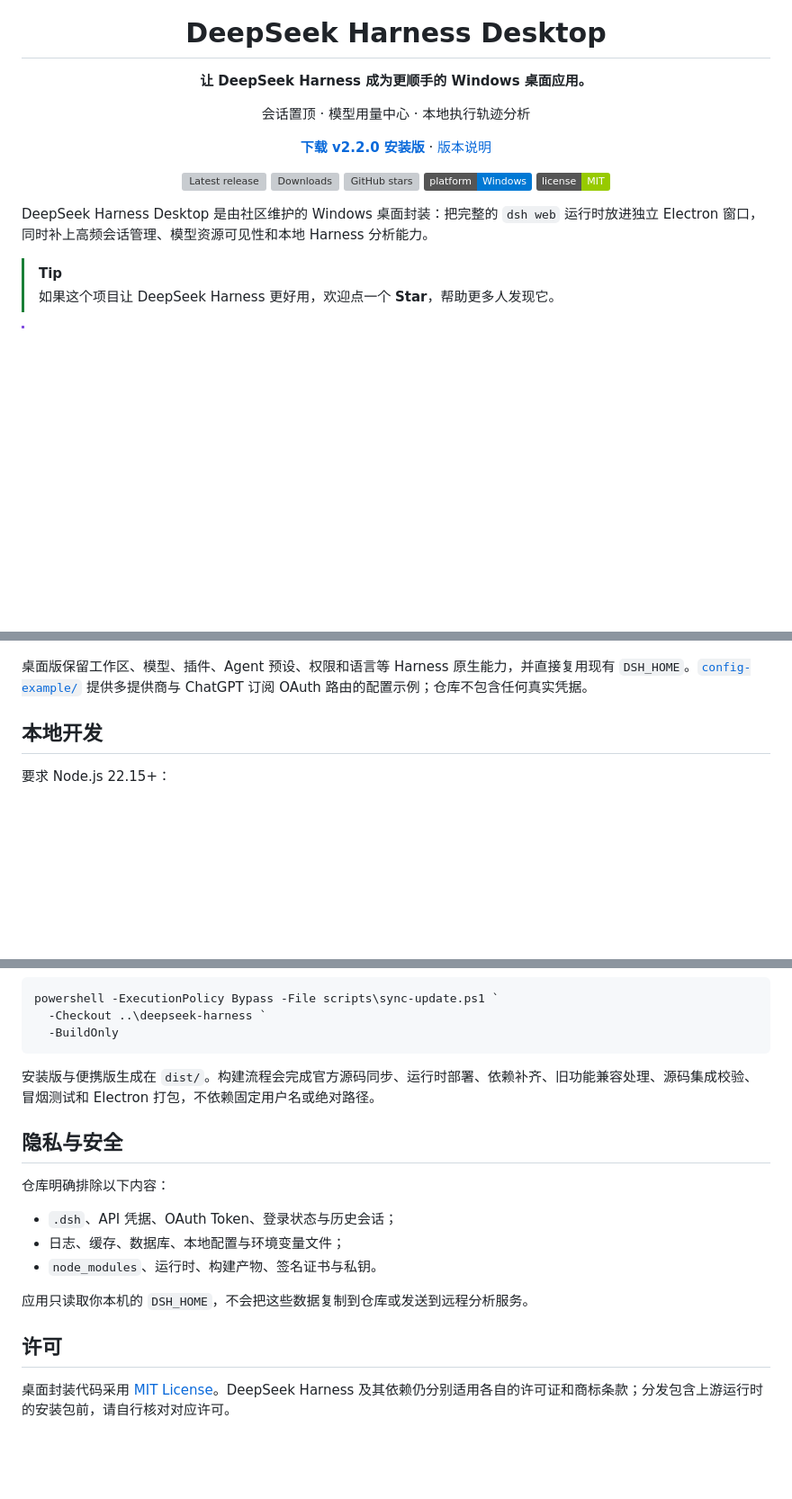
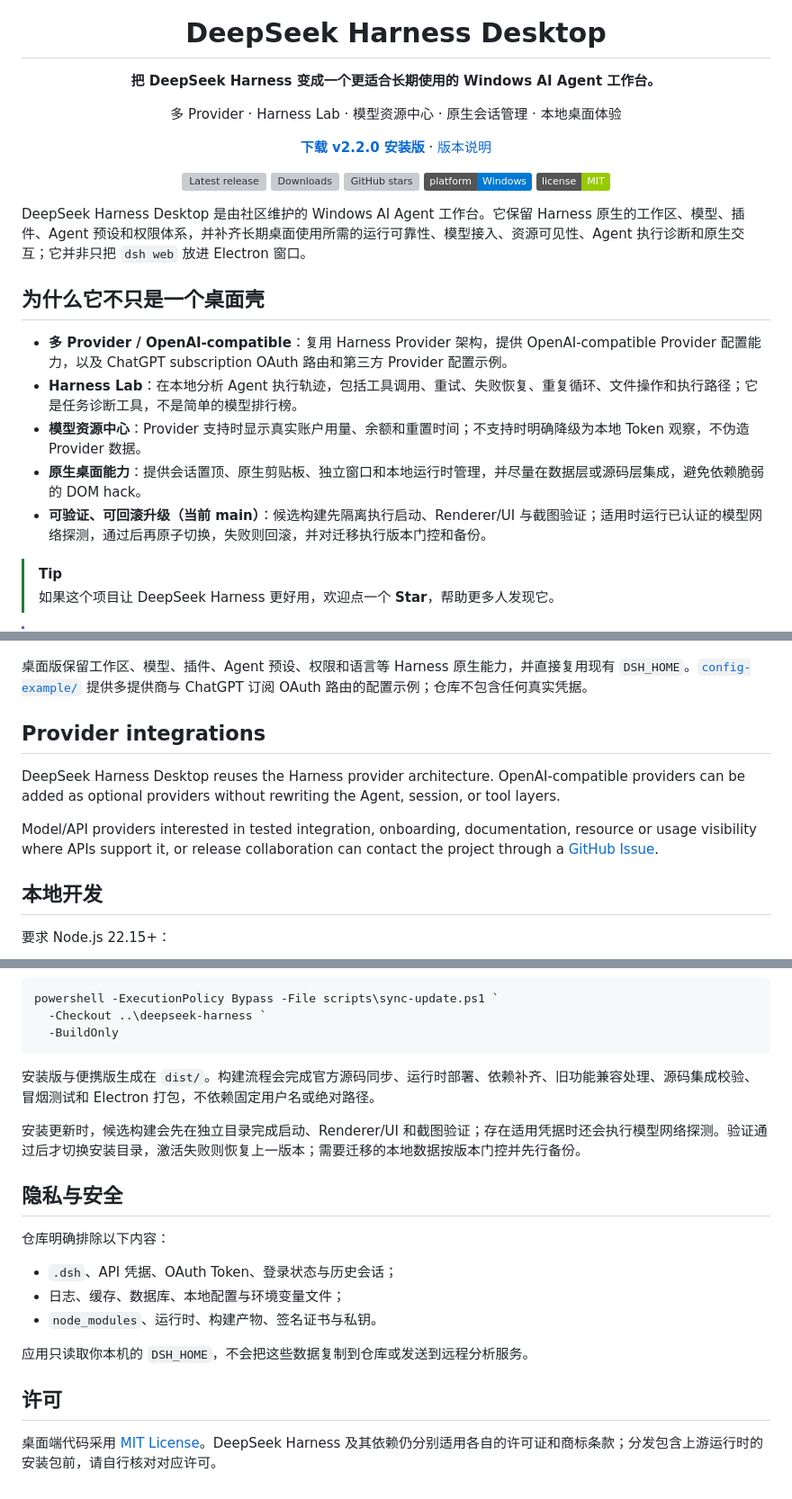
Before and after one commit to yijigao/deepseek-harness-desktop, a Markdown page: README.md, 3 parts joined by grey strips. Shown at 90% size. Rendered like a GitHub page; badges without logos; blank space fills up the shorter version; grey boxes are pictures that could not be loaded.

Commit message:
docs: sharpen desktop positioning and provider integration story

```diff
--- a/README.md
+++ b/README.md
@@ -1,8 +1,8 @@
 <div align="center">
   <img src="assets/deepseek-whale-225.png" width="88" alt="DeepSeek Harness Desktop logo">
   <h1>DeepSeek Harness Desktop</h1>
-  <p><strong>让 DeepSeek Harness 成为更顺手的 Windows 桌面应用。</strong></p>
-  <p>会话置顶 · 模型用量中心 · 本地执行轨迹分析</p>
+  <p><strong>把 DeepSeek Harness 变成一个更适合长期使用的 Windows AI Agent 工作台。</strong></p>
+  <p>多 Provider · Harness Lab · 模型资源中心 · 原生会话管理 · 本地桌面体验</p>
   <p><a href="https://github.com/yijigao/deepseek-harness-desktop/releases/download/v2.2.0/DeepSeek-Setup-2.2.0.exe"><strong>下载 v2.2.0 安装版</strong></a> · <a href="https://github.com/yijigao/deepseek-harness-desktop/releases/tag/v2.2.0">版本说明</a></p>
   <p>
     <a href="https://github.com/yijigao/deepseek-harness-desktop/releases/latest"><img src="https://img.shields.io/github/v/release/yijigao/deepseek-harness-desktop?label=release" alt="Latest release"></a>
@@ -13,7 +13,15 @@
   </p>
 </div>
 
-DeepSeek Harness Desktop 是由社区维护的 Windows 桌面封装：把完整的 `dsh web` 运行时放进独立 Electron 窗口，同时补上高频会话管理、模型资源可见性和本地 Harness 分析能力。
+DeepSeek Harness Desktop 是由社区维护的 Windows AI Agent 工作台。它保留 Harness 原生的工作区、模型、插件、Agent 预设和权限体系，并补齐长期桌面使用所需的运行可靠性、模型接入、资源可见性、Agent 执行诊断和原生交互；它并非只把 `dsh web` 放进 Electron 窗口。
+
+## 为什么它不只是一个桌面壳
+
+- **多 Provider / OpenAI-compatible**：复用 Harness Provider 架构，提供 OpenAI-compatible Provider 配置能力，以及 ChatGPT subscription OAuth 路由和第三方 Provider 配置示例。
+- **Harness Lab**：在本地分析 Agent 执行轨迹，包括工具调用、重试、失败恢复、重复循环、文件操作和执行路径；它是任务诊断工具，不是简单的模型排行榜。
+- **模型资源中心**：Provider 支持时显示真实账户用量、余额和重置时间；不支持时明确降级为本地 Token 观察，不伪造 Provider 数据。
+- **原生桌面能力**：提供会话置顶、原生剪贴板、独立窗口和本地运行时管理，并尽量在数据层或源码层集成，避免依赖脆弱的 DOM hack。
+- **可验证、可回滚升级（当前 main）**：候选构建先隔离执行启动、Renderer/UI 与截图验证；适用时运行已认证的模型网络探测，通过后再原子切换，失败则回滚，并对迁移执行版本门控和备份。
 
 > [!TIP]
 > 如果这个项目让 DeepSeek Harness 更好用，欢迎点一个 **Star**，帮助更多人发现它。
@@ -71,6 +79,12 @@ Harness Lab 用来回答“这次任务是怎样完成的，以及哪里值得
 
 桌面版保留工作区、模型、插件、Agent 预设、权限和语言等 Harness 原生能力，并直接复用现有 `DSH_HOME`。[`config-example/`](config-example/README.md) 提供多提供商与 ChatGPT 订阅 OAuth 路由的配置示例；仓库不包含任何真实凭据。
 
+## Provider integrations
+
+DeepSeek Harness Desktop reuses the Harness provider architecture. OpenAI-compatible providers can be added as optional providers without rewriting the Agent, session, or tool layers.
+
+Model/API providers interested in tested integration, onboarding, documentation, resource or usage visibility where APIs support it, or release collaboration can contact the project through a [GitHub Issue](https://github.com/yijigao/deepseek-harness-desktop/issues).
+
 ## 本地开发
 
 要求 Node.js 22.15+：
@@ -109,6 +123,8 @@ powershell -ExecutionPolicy Bypass -File scripts\sync-update.ps1 `
 
 安装版与便携版生成在 `dist/`。构建流程会完成官方源码同步、运行时部署、依赖补齐、旧功能兼容处理、源码集成校验、冒烟测试和 Electron 打包，不依赖固定用户名或绝对路径。
 
+安装更新时，候选构建会先在独立目录完成启动、Renderer/UI 和截图验证；存在适用凭据时还会执行模型网络探测。验证通过后才切换安装目录，激活失败则恢复上一版本；需要迁移的本地数据按版本门控并先行备份。
+
 ## 隐私与安全
 
 仓库明确排除以下内容：
@@ -121,4 +137,4 @@ powershell -ExecutionPolicy Bypass -File scripts\sync-update.ps1 `
 
 ## 许可
 
-桌面封装代码采用 [MIT License](LICENSE)。DeepSeek Harness 及其依赖仍分别适用各自的许可证和商标条款；分发包含上游运行时的安装包前，请自行核对对应许可。
+桌面端代码采用 [MIT License](LICENSE)。DeepSeek Harness 及其依赖仍分别适用各自的许可证和商标条款；分发包含上游运行时的安装包前，请自行核对对应许可。
```
